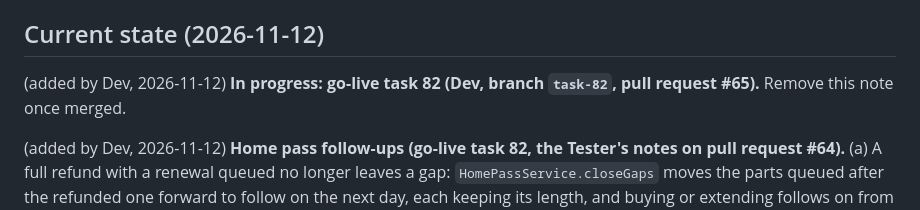
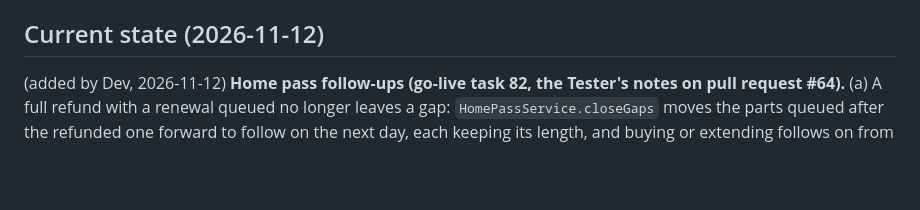
Before and after one commit to ersagarnikam/MoterMoversPlatform, a Markdown page: CLAUDE.md, the part around the change. Rendered like a GitHub page; blank space fills up the shorter version.

Commit message:
Remove the task 82 in-progress note from CLAUDE.md
The Tester passed pull request #65, so the note is no longer needed.

Co-Authored-By: Claude Opus 5.5 <noreply@anthropic.com>

```diff
--- a/CLAUDE.md
+++ b/CLAUDE.md
@@ -185,8 +185,6 @@ to confirm before they go in the legal entity settings (`PLATFORM_COUNTRIES_AU_.
 refuses placeholders.
 
 ## Current state (2026-11-12)
-
-(added by Dev, 2026-11-12) **In progress: go-live task 82 (Dev, branch `task-82`, pull request #65).** Remove this note once merged.
 
 (added by Dev, 2026-11-12) **Home pass follow-ups (go-live task 82, the Tester's notes on pull request #64).** (a) A full refund
 with a renewal queued no longer leaves a gap: `HomePassService.closeGaps` moves the parts queued after the refunded one forward to follow on the next day,
```
